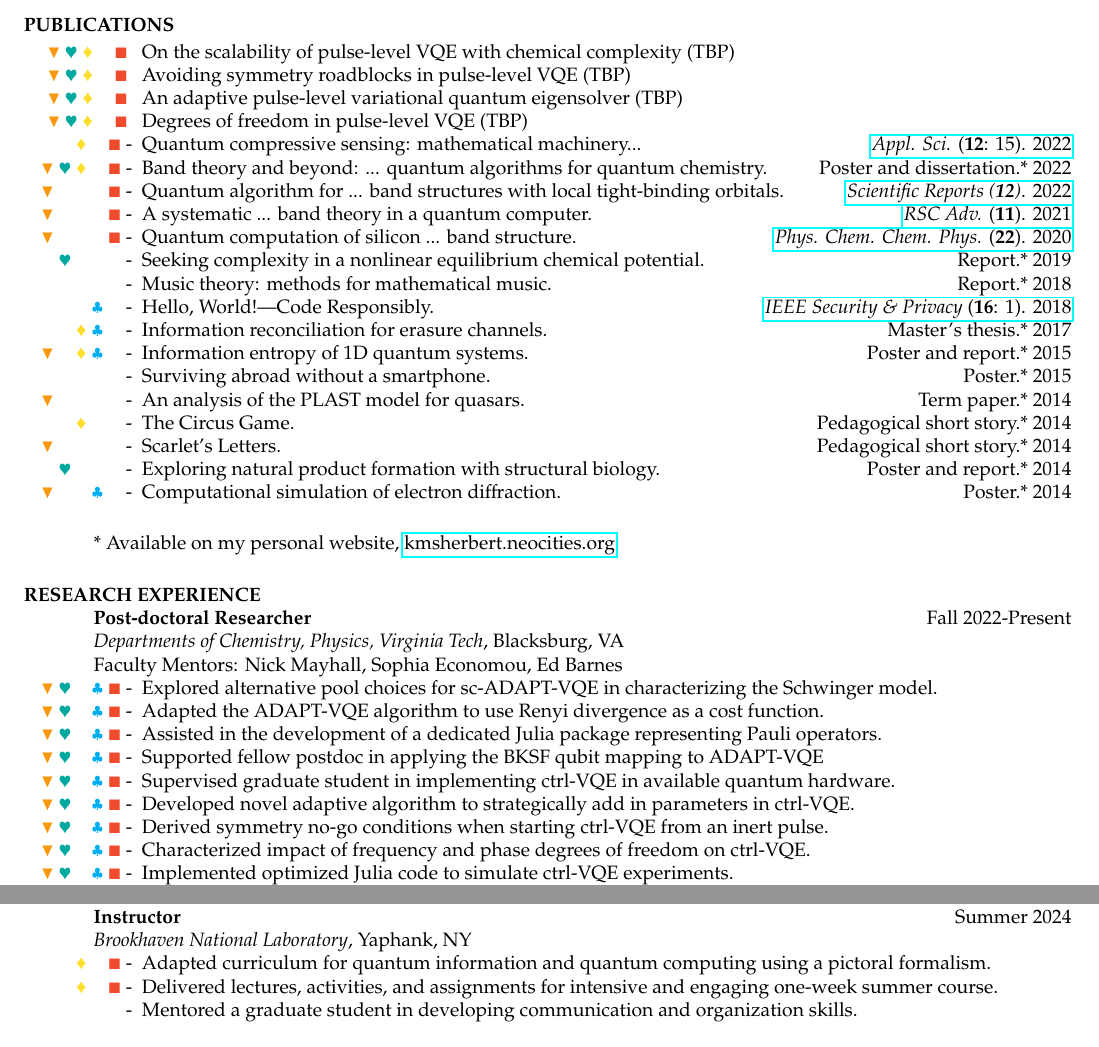
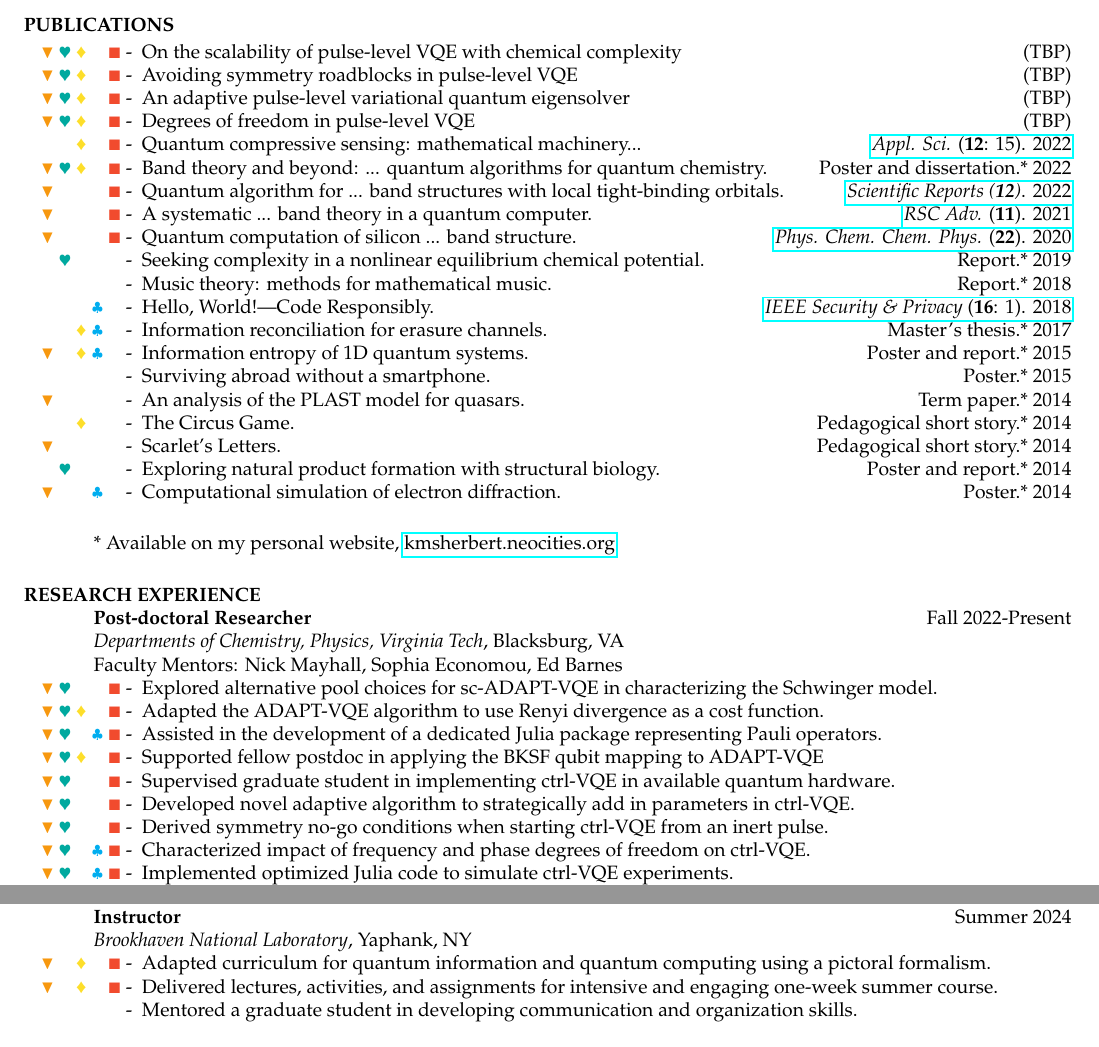
Before and after one commit to kmsherbert/CV, a LaTeX CV (cv.tex): two parts of pages 2 and 4 of 5, joined at a grey line, cut so that both start at the same text. Compiled offline with pdfLaTeX.

Commit message:
Update CV

```diff
--- a/cv.tex
+++ b/cv.tex
@@ -186,10 +186,10 @@ Towson University, Towson, MD \hfill Aug 2015
 
 \section{PUBLICATIONS}
 \begin{itemize} \itemsep -2pt % Reduce space between items
-\item[\tag{\physics\biochem\shannon\quantum}] On the scalability of pulse-level VQE with chemical complexity (TBP)
-\item[\tag{\physics\biochem\shannon\quantum}] Avoiding symmetry roadblocks in pulse-level VQE (TBP)
-\item[\tag{\physics\biochem\shannon\quantum}] An adaptive pulse-level variational quantum eigensolver (TBP)
-\item[\tag{\physics\biochem\shannon\quantum}] Degrees of freedom in pulse-level VQE (TBP)
+\item[\tag{\physics\biochem\shannon\quantum}-] On the scalability of pulse-level VQE with chemical complexity \hfill (TBP)
+\item[\tag{\physics\biochem\shannon\quantum}-] Avoiding symmetry roadblocks in pulse-level VQE \hfill (TBP)
+\item[\tag{\physics\biochem\shannon\quantum}-] An adaptive pulse-level variational quantum eigensolver \hfill (TBP)
+\item[\tag{\physics\biochem\shannon\quantum}-] Degrees of freedom in pulse-level VQE \hfill (TBP)
 \item[\tag{\shannon\quantum}-] Quantum compressive sensing: mathematical machinery...
     \hfill \href{https://arxiv.org/abs/2204.13035}{\textit{Appl. Sci.} (\textbf{12}: 15). 2022}
 \item[\tag{\physics\biochem\shannon\quantum}-] Band theory and beyond: ... quantum algorithms for quantum chemistry.
@@ -236,13 +236,13 @@ Towson University, Towson, MD \hfill Aug 2015
 \textit{Departments of Chemistry, Physics, Virginia Tech}, Blacksburg, VA \\
 Faculty Mentors: Nick Mayhall, Sophia Economou, Ed Barnes
 \begin{itemize} \itemsep -2pt % Reduce space between items
-\item[\tag{\physics\biochem\classic\quantum}-] Explored alternative pool choices for sc-ADAPT-VQE in characterizing the Schwinger model.
-\item[\tag{\physics\biochem\classic\quantum}-] Adapted the ADAPT-VQE algorithm to use Renyi divergence as a cost function.
+\item[\tag{\physics\biochem\quantum}-] Explored alternative pool choices for sc-ADAPT-VQE in characterizing the Schwinger model.
+\item[\tag{\physics\biochem\shannon\quantum}-] Adapted the ADAPT-VQE algorithm to use Renyi divergence as a cost function.
 \item[\tag{\physics\biochem\classic\quantum}-] Assisted in the development of a dedicated Julia package representing Pauli operators.
-\item[\tag{\physics\biochem\classic\quantum}-] Supported fellow postdoc in applying the BKSF qubit mapping to ADAPT-VQE
-\item[\tag{\physics\biochem\classic\quantum}-] Supervised graduate student in implementing ctrl-VQE in available quantum hardware.
-\item[\tag{\physics\biochem\classic\quantum}-] Developed novel adaptive algorithm to strategically add in parameters in ctrl-VQE.
-\item[\tag{\physics\biochem\classic\quantum}-] Derived symmetry no-go conditions when starting ctrl-VQE from an inert pulse.
+\item[\tag{\physics\biochem\shannon\quantum}-] Supported fellow postdoc in applying the BKSF qubit mapping to ADAPT-VQE
+\item[\tag{\physics\biochem\quantum}-] Supervised graduate student in implementing ctrl-VQE in available quantum hardware.
+\item[\tag{\physics\biochem\quantum}-] Developed novel adaptive algorithm to strategically add in parameters in ctrl-VQE.
+\item[\tag{\physics\biochem\quantum}-] Derived symmetry no-go conditions when starting ctrl-VQE from an inert pulse.
 \item[\tag{\physics\biochem\classic\quantum}-] Characterized impact of frequency and phase degrees of freedom on ctrl-VQE.
 \item[\tag{\physics\biochem\classic\quantum}-] Implemented optimized Julia code to simulate ctrl-VQE experiments.
 \item[\tag{}-] \textbf{Presented work} at \textit{APS March Meeting}, \textit{JuliaCon}, and \textit{VTQ Symposium}.
@@ -367,8 +367,8 @@ Faculty Mentor: Jia-An Yan
 \textbf{Instructor} \hfill Summer 2024 \\
 \textit{Brookhaven National Laboratory}, Yaphank, NY
 \begin{itemize} \itemsep -2pt % Reduce space between items
-\item[\tag{\shannon\quantum}-] Adapted curriculum for quantum information and quantum computing using a pictoral formalism.
-\item[\tag{\shannon\quantum}-] Delivered lectures, activities, and assignments for intensive and engaging one-week summer course.
+\item[\tag{\physics\shannon\quantum}-] Adapted curriculum for quantum information and quantum computing using a pictoral formalism.
+\item[\tag{\physics\shannon\quantum}-] Delivered lectures, activities, and assignments for intensive and engaging one-week summer course.
 \item[\tag{}-] Mentored a graduate student in developing communication and organization skills.
 \end{itemize}
 
```
Also changed, not shown: cv.pdf, 1 other file.
